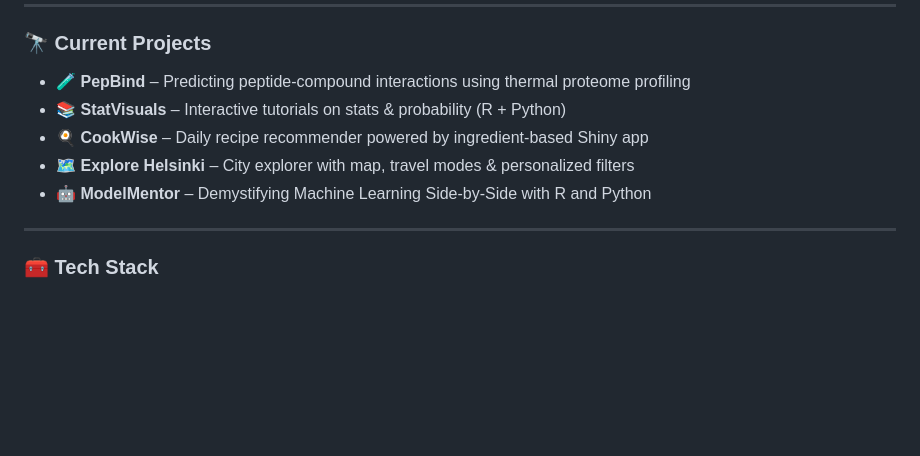
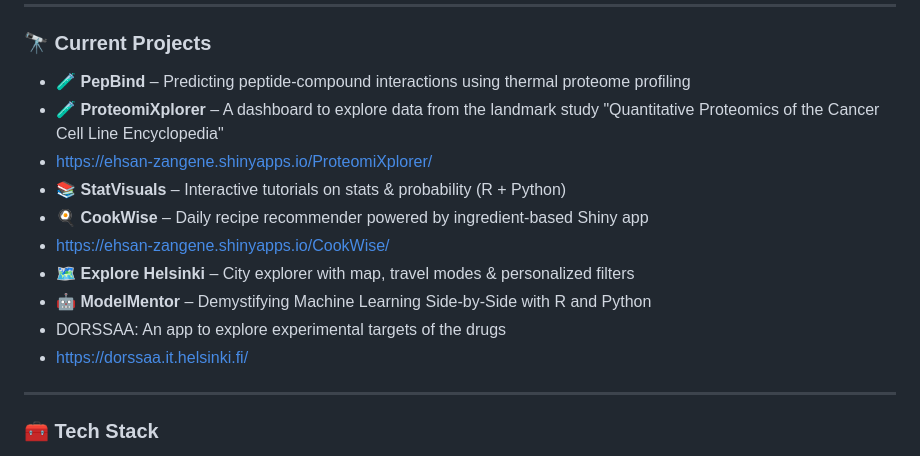
Before and after one commit to esnzgn/esnzgn, a Markdown page: README.md, the part around the change. Drawn GitHub-style; blank space fills up the shorter version.

```diff
--- a/README.md
+++ b/README.md
@@ -27,10 +27,15 @@
 ### 🔭 Current Projects
 
 - 🧪 **PepBind** – Predicting peptide-compound interactions using thermal proteome profiling
+- 🧪 **ProteomiXplorer** – A dashboard to explore data from the landmark study "Quantitative Proteomics of the Cancer Cell Line Encyclopedia"
+- https://ehsan-zangene.shinyapps.io/ProteomiXplorer/
 - 📚 **StatVisuals** – Interactive tutorials on stats & probability (R + Python)
 - 🍳 **CookWise** – Daily recipe recommender powered by ingredient-based Shiny app
+- https://ehsan-zangene.shinyapps.io/CookWise/
 - 🗺️ **Explore Helsinki** – City explorer with map, travel modes & personalized filters
 - 🤖 **ModelMentor** – Demystifying Machine Learning Side-by-Side with R and Python
+- DORSSAA: An app to explore experimental targets of the drugs
+- https://dorssaa.it.helsinki.fi/
 
 ---
 
```
